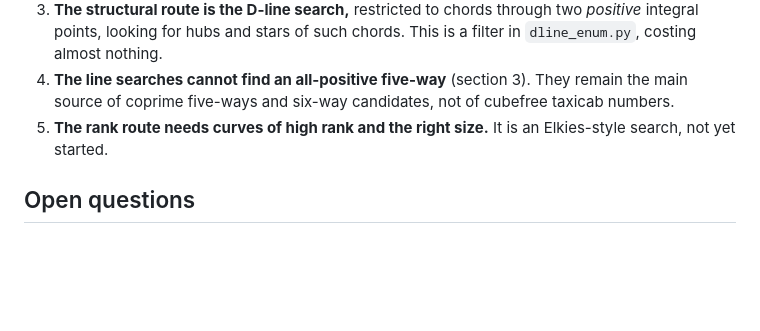
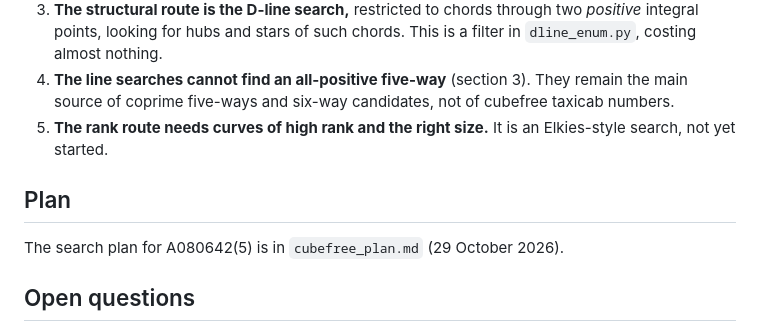
Before and after one commit to cavedave/taxicab, a Markdown page: cubefree.md, the part around the change. Rendered like a GitHub page; blank space fills up the shorter version.

```diff
--- a/cubefree.md
+++ b/cubefree.md
@@ -140,6 +140,10 @@ All 6,785 coprime four-ways and 72 five-ways we know (catalogue of 28 October),
    five-ways and six-way candidates, not of cubefree taxicab numbers.
 5. **The rank route needs curves of high rank and the right size.** It is an Elkies-style search, not yet started.
 
+## Plan
+
+The search plan for A080642(5) is in `cubefree_plan.md` (29 October 2026).
+
 ## Open questions
 
 - **Answered 28 October:** the GPU re-find of all coprime four-ways up to 10²² contains exactly three numbers with
```
Also changed, not shown: cubefree_plan.md (added, +83 -0 lines).
